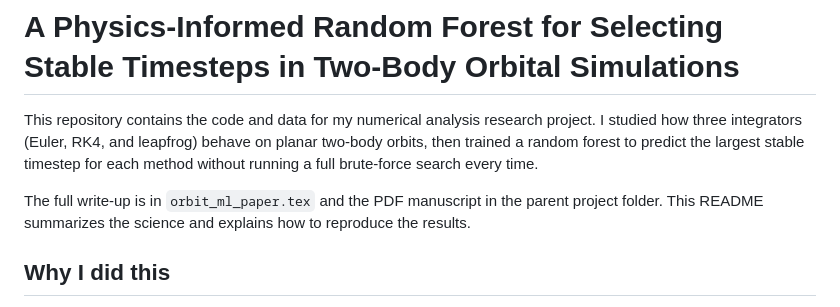
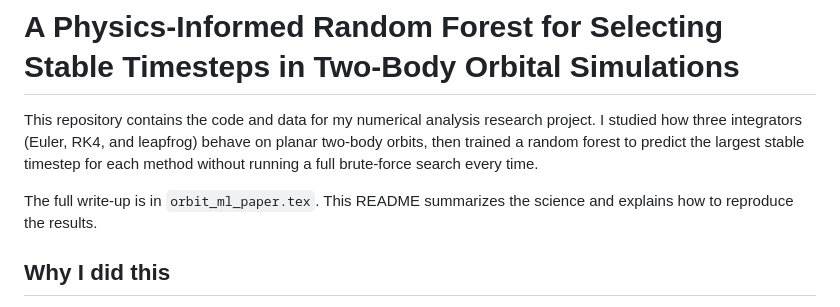
Before and after one commit to arnav2deopura-blip/physics-informed-integrator-selection, a Markdown page: README.md, the part around one of its changes. GitHub-like rendering.

Commit message:
Clarify wording in README.md
Removed redundant wording for clarity in the README.

```diff
--- a/README.md
+++ b/README.md
@@ -2,7 +2,7 @@
 
 This repository contains the code and data for my numerical analysis research project. I studied how three integrators (Euler, RK4, and leapfrog) behave on planar two-body orbits, then trained a random forest to predict the largest stable timestep for each method without running a full brute-force search every time.
 
-The full write-up is in `orbit_ml_paper.tex` and the PDF manuscript in the parent project folder. This README summarizes the science and explains how to reproduce the results.
+The full write-up is in `orbit_ml_paper.tex`. This README summarizes the science and explains how to reproduce the results.
 
 ## Why I did this
 
```
Also changed, not shown: other parts of README.md (+2 -2 lines).
